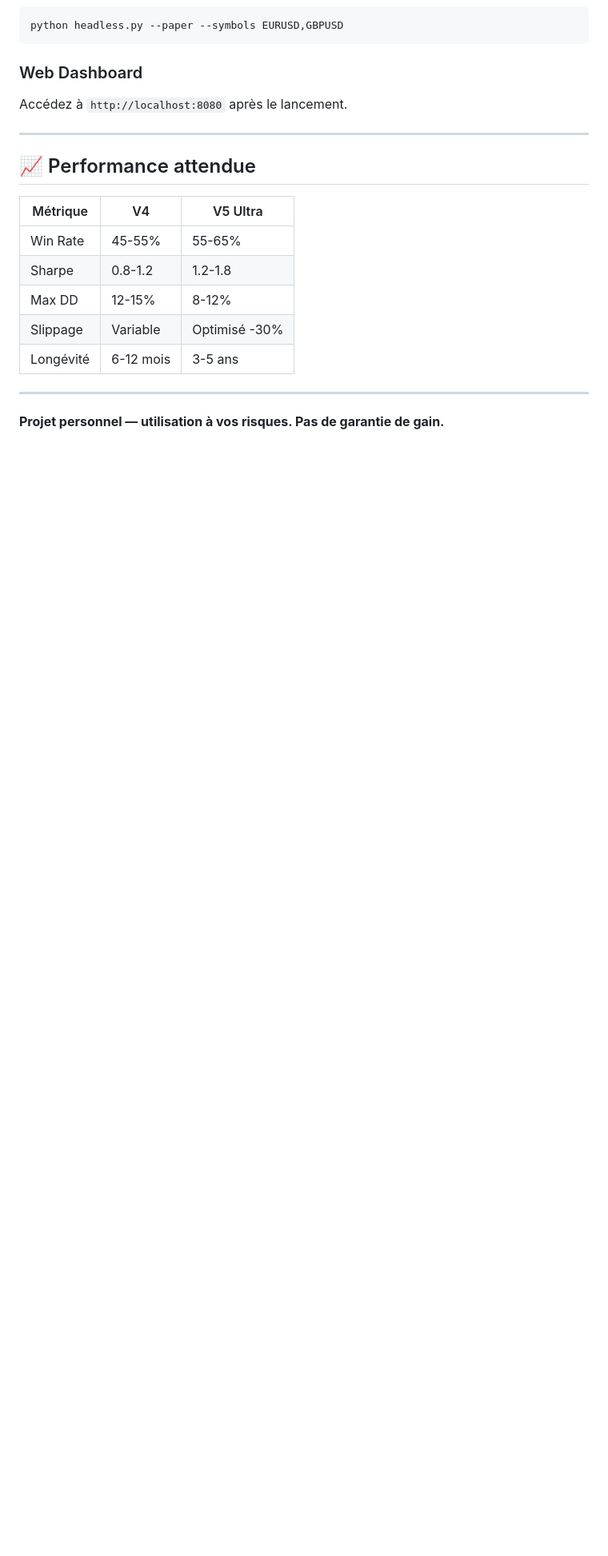
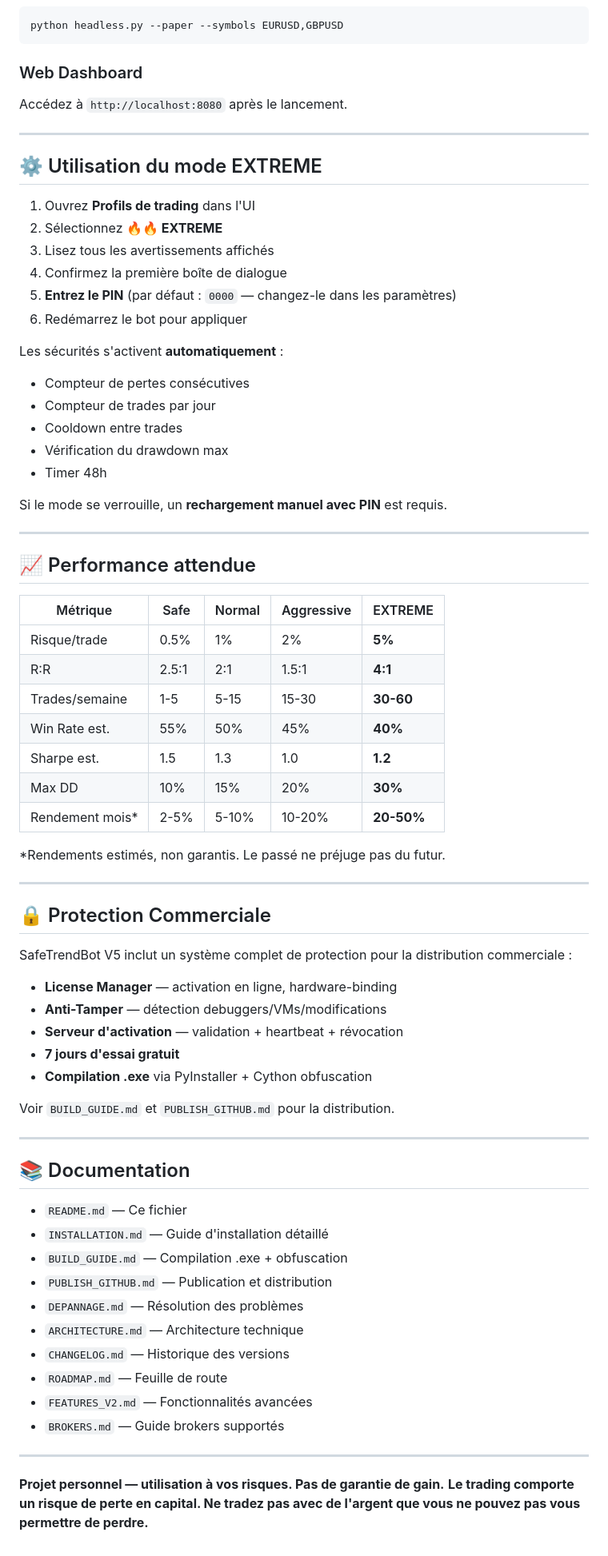
Before and after one commit to BlackBeardAI/SafeTrendBot-V5-Incroyable, a Markdown page: trading_bot/README.md, the part around one of its changes. Shown at 80% size. GitHub-like rendering; blank space fills up the shorter version.

Commit message:
docs: README mis à jour avec mode EXTREME, 4 profils, tableau performance, docs commerciales

```diff
--- a/trading_bot/README.md
+++ b/trading_bot/README.md
@@ -109,16 +183,70 @@ Accédez à `http://localhost:8080` après le lancement.
 
 ---
 
+## ⚙️ Utilisation du mode EXTREME
+
+1. Ouvrez **Profils de trading** dans l'UI
+2. Sélectionnez **🔥🔥 EXTREME**
+3. Lisez tous les avertissements affichés
+4. Confirmez la première boîte de dialogue
+5. **Entrez le PIN** (par défaut : `0000` — changez-le dans les paramètres)
+6. Redémarrez le bot pour appliquer
+
+Les sécurités s'activent **automatiquement** :
+- Compteur de pertes consécutives
+- Compteur de trades par jour
+- Cooldown entre trades
+- Vérification du drawdown max
+- Timer 48h
+
+Si le mode se verrouille, un **rechargement manuel avec PIN** est requis.
+
+---
+
 ## 📈 Performance attendue
 
-| Métrique | V4 | V5 Ultra |
-|----------|-----|----------|
-| Win Rate | 45-55% | 55-65% |
-| Sharpe | 0.8-1.2 | 1.2-1.8 |
-| Max DD | 12-15% | 8-12% |
-| Slippage | Variable | Optimisé -30% |
-| Longévité | 6-12 mois | 3-5 ans |
+| Métrique | Safe | Normal | Aggressive | EXTREME |
+|----------|------|--------|------------|---------|
+| Risque/trade | 0.5% | 1% | 2% | **5%** |
+| R:R | 2.5:1 | 2:1 | 1.5:1 | **4:1** |
+| Trades/semaine | 1-5 | 5-15 | 15-30 | **30-60** |
+| Win Rate est. | 55% | 50% | 45% | **40%** |
+| Sharpe est. | 1.5 | 1.3 | 1.0 | **1.2** |
+| Max DD | 10% | 15% | 20% | **30%** |
+| Rendement mois* | 2-5% | 5-10% | 10-20% | **20-50%** |
+
+*Rendements estimés, non garantis. Le passé ne préjuge pas du futur.
+
+---
+
+## 🔒 Protection Commerciale
+
+SafeTrendBot V5 inclut un système complet de protection pour la distribution commerciale :
+
+- **License Manager** — activation en ligne, hardware-binding
+- **Anti-Tamper** — détection debuggers/VMs/modifications
+- **Serveur d'activation** — validation + heartbeat + révocation
+- **7 jours d'essai gratuit**
+- **Compilation .exe** via PyInstaller + Cython obfuscation
+
+Voir `BUILD_GUIDE.md` et `PUBLISH_GITHUB.md` pour la distribution.
+
+---
+
+## 📚 Documentation
+
+- `README.md` — Ce fichier
+- `INSTALLATION.md` — Guide d'installation détaillé
+- `BUILD_GUIDE.md` — Compilation .exe + obfuscation
+- `PUBLISH_GITHUB.md` — Publication et distribution
+- `DEPANNAGE.md` — Résolution des problèmes
+- `ARCHITECTURE.md` — Architecture technique
+- `CHANGELOG.md` — Historique des versions
+- `ROADMAP.md` — Feuille de route
+- `FEATURES_V2.md` — Fonctionnalités avancées
+- `BROKERS.md` — Guide brokers supportés
 
 ---
 
 **Projet personnel — utilisation à vos risques. Pas de garantie de gain.**
+**Le trading comporte un risque de perte en capital. Ne tradez pas avec de l'argent que vous ne pouvez pas vous permettre de perdre.**
```
Also changed, not shown: other parts of trading_bot/README.md (+98 -24 lines).
